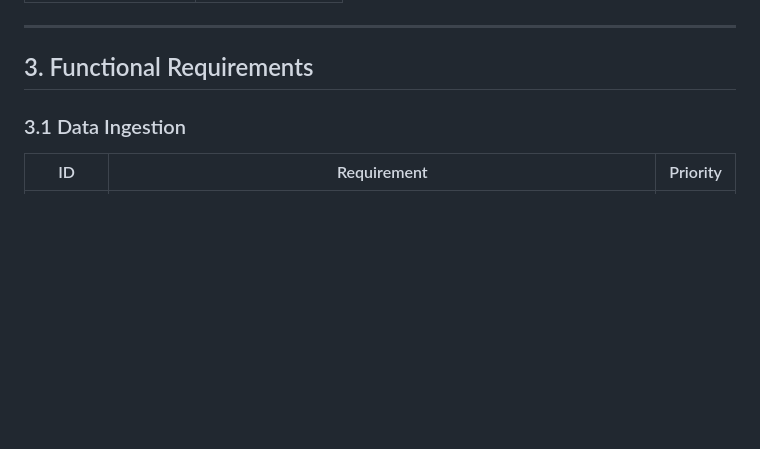
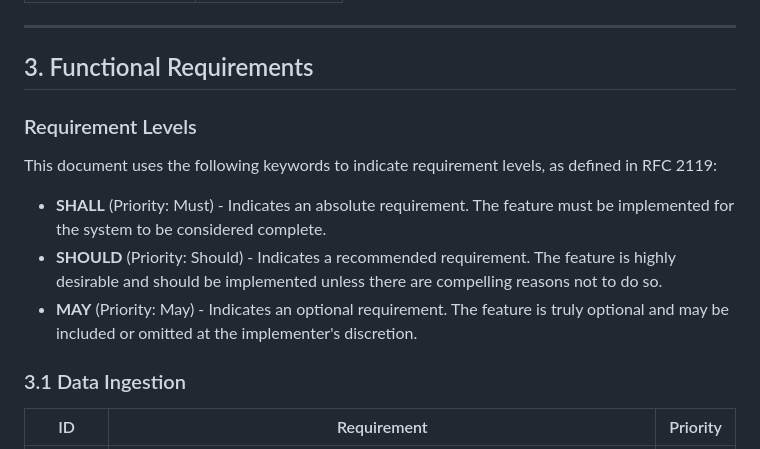
Before and after one commit to HamSCI/gmag_webui, a Markdown page: docs/REQUIREMENTS.md, the part around the change. GitHub-like rendering; blank space fills up the shorter version.

Commit message:
define requirement levels

```diff
--- a/docs/REQUIREMENTS.md
+++ b/docs/REQUIREMENTS.md
@@ -98,6 +98,14 @@ The mag-usb software outputs JSON Lines (JSONL) with the following structure:
 ---
 
 ## 3. Functional Requirements
+
+### Requirement Levels
+
+This document uses the following keywords to indicate requirement levels, as defined in RFC 2119:
+
+- **SHALL** (Priority: Must) - Indicates an absolute requirement. The feature must be implemented for the system to be considered complete.
+- **SHOULD** (Priority: Should) - Indicates a recommended requirement. The feature is highly desirable and should be implemented unless there are compelling reasons not to do so.
+- **MAY** (Priority: May) - Indicates an optional requirement. The feature is truly optional and may be included or omitted at the implementer's discretion.
 
 ### 3.1 Data Ingestion
 
```
